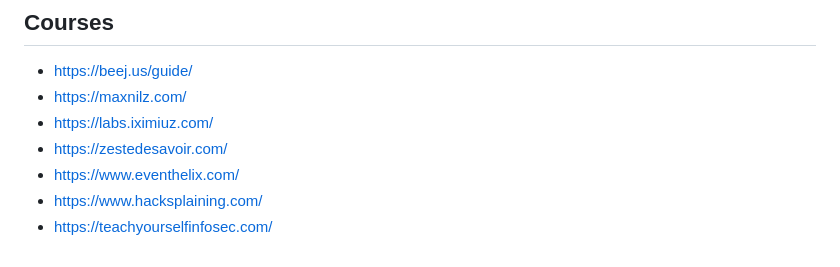
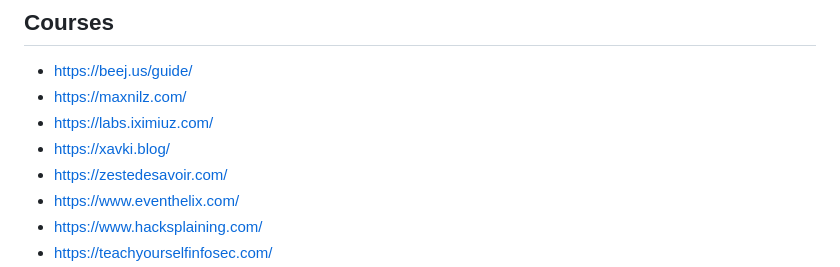
Before and after one commit to 4nuit/Hacking, a Markdown page: README.md, the part around the change. GitHub-like rendering.

```diff
--- a/README.md
+++ b/README.md
@@ -5,6 +5,7 @@
 - https://beej.us/guide/
 - https://maxnilz.com/
 - https://labs.iximiuz.com/
+- https://xavki.blog/
 - https://zestedesavoir.com/
 - https://www.eventhelix.com/
 - https://www.hacksplaining.com/
```
Also changed, not shown: devops/README.md (+6 -2 lines).
